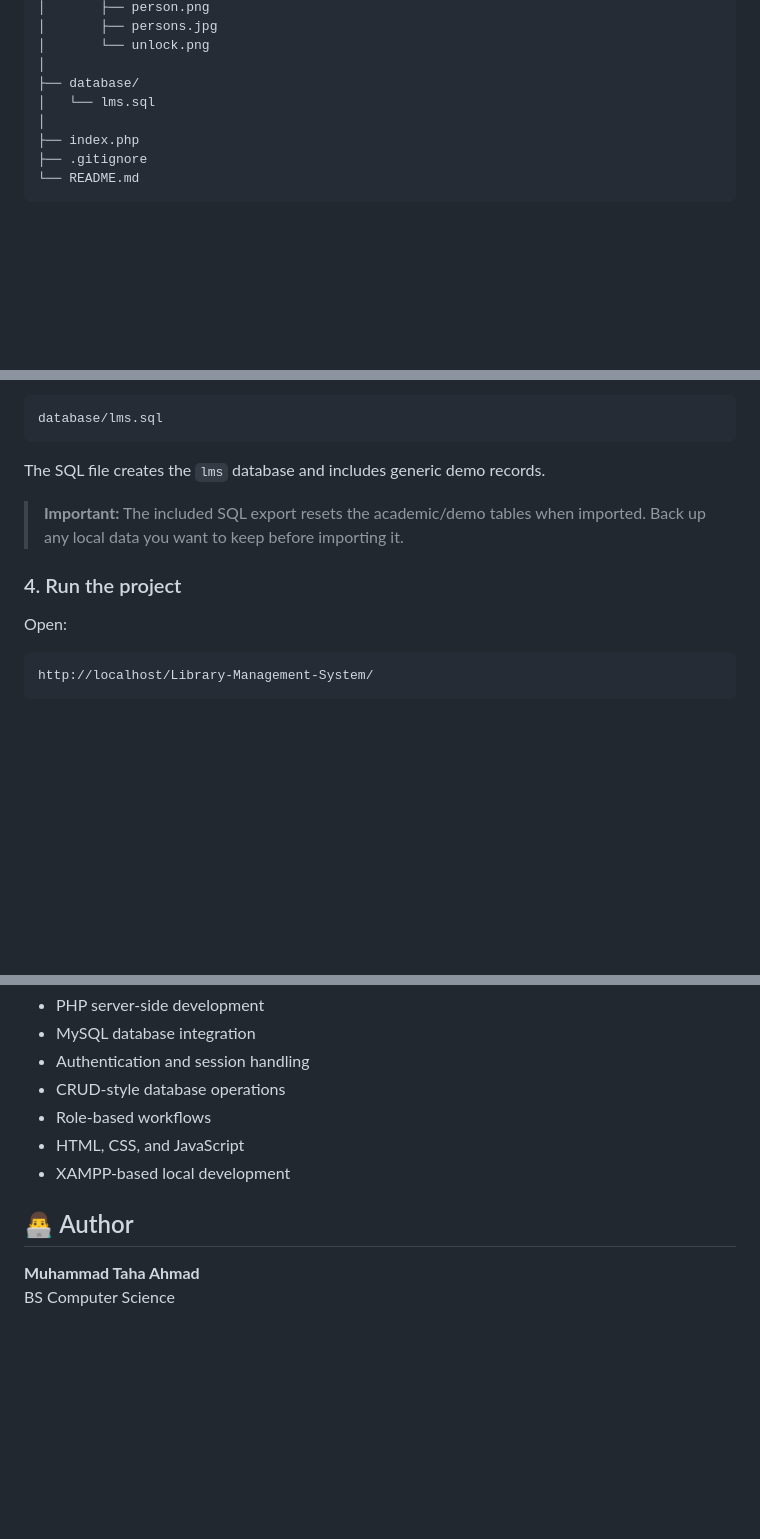
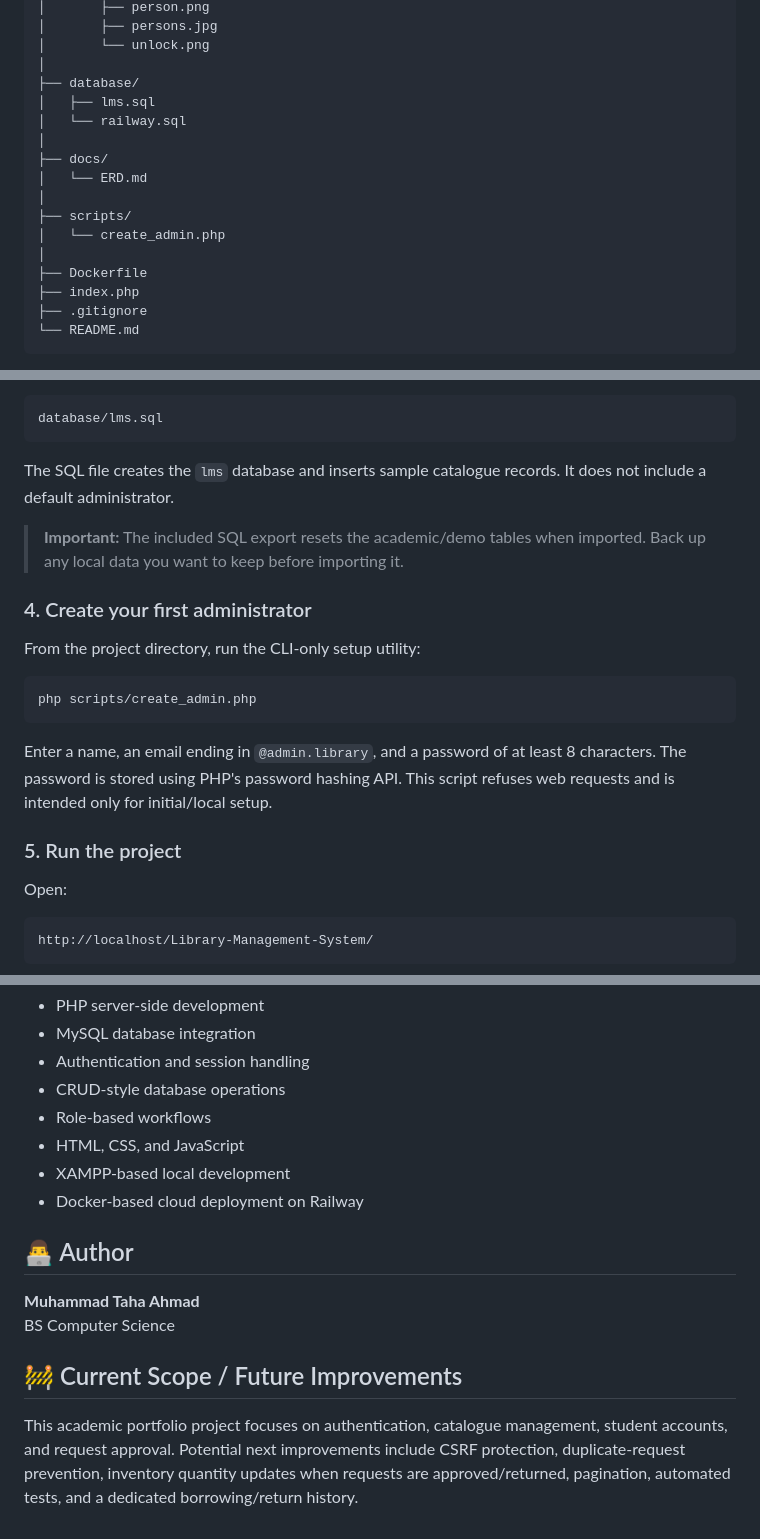
Before and after one commit to Mtaha-az/Library-Management-System, a Markdown page: README.md, 3 parts joined by grey strips. Drawn GitHub-style; blank space fills up the shorter version.

Commit message:
Polish README for portfolio presentation

````diff
--- a/README.md
+++ b/README.md
@@ -90,8 +91,16 @@ Library-Management-System/
 │       └── unlock.png
 │
 ├── database/
-│   └── lms.sql
+│   ├── lms.sql
+│   └── railway.sql
 │
+├── docs/
+│   └── ERD.md
+│
+├── scripts/
+│   └── create_admin.php
+│
+├── Dockerfile
 ├── index.php
 ├── .gitignore
 └── README.md
@@ -183,11 +192,21 @@ Import:
 database/lms.sql
 ```
 
-The SQL file creates the `lms` database and includes generic demo records.
+The SQL file creates the `lms` database and inserts sample catalogue records. It does not include a default administrator.
 
 > **Important:** The included SQL export resets the academic/demo tables when imported. Back up any local data you want to keep before importing it.
 
-### 4. Run the project
+### 4. Create your first administrator
+
+From the project directory, run the CLI-only setup utility:
+
+```bash
+php scripts/create_admin.php
+```
+
+Enter a name, an email ending in `@admin.library`, and a password of at least 8 characters. The password is stored using PHP's password hashing API. This script refuses web requests and is intended only for initial/local setup.
+
+### 5. Run the project
 
 Open:
 
@@ -242,8 +262,14 @@ This project demonstrates practical experience with:
 - Role-based workflows
 - HTML, CSS, and JavaScript
 - XAMPP-based local development
+- Docker-based cloud deployment on Railway
 
 ## 👨‍💻 Author
 
 **Muhammad Taha Ahmad**
 BS Computer Science
+
+
+## 🚧 Current Scope / Future Improvements
+
+This academic portfolio project focuses on authentication, catalogue management, student accounts, and request approval. Potential next improvements include CSRF protection, duplicate-request prevention, inventory quantity updates when requests are approved/returned, pagination, automated tests, and a dedicated borrowing/return history.
````
Also changed, not shown: other parts of README.md (+4 -2 lines).
